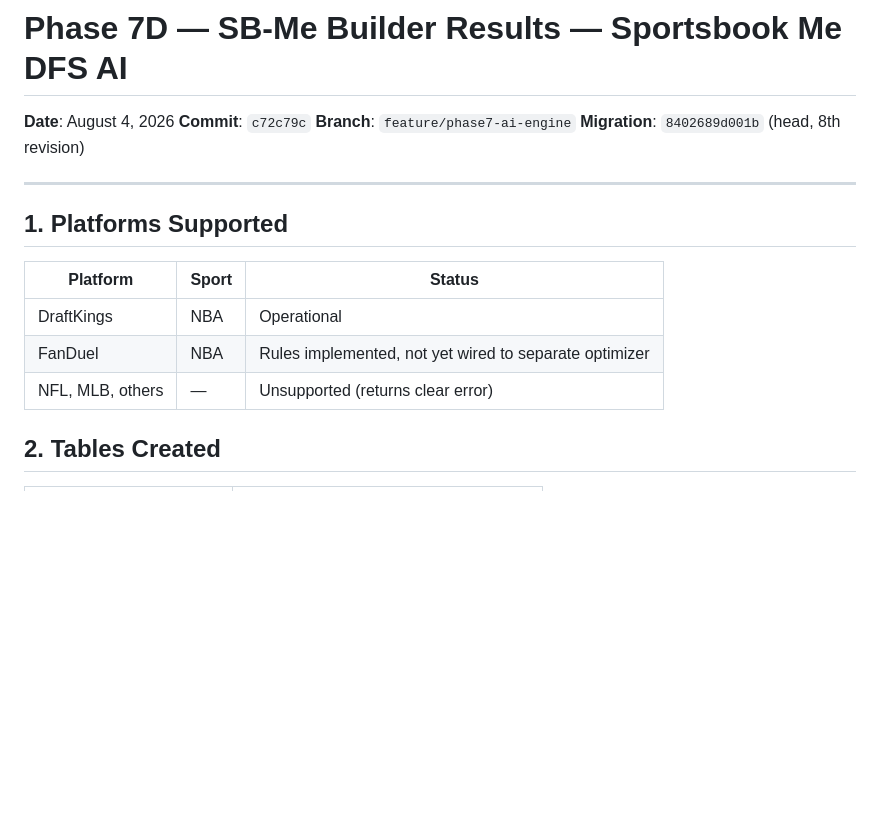
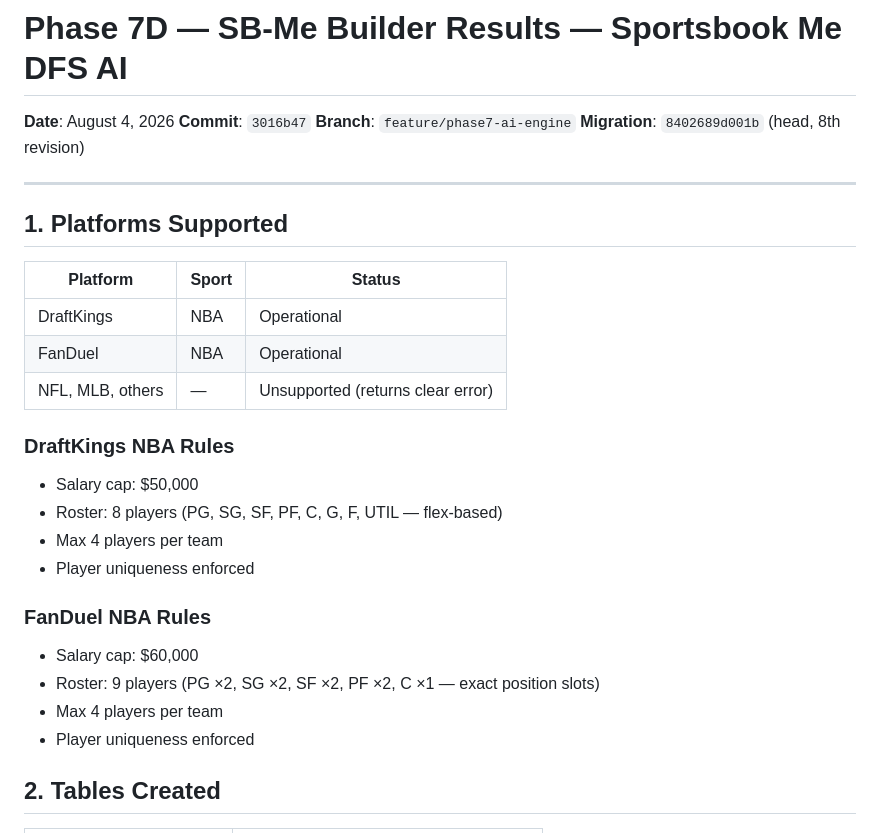
Before and after one commit to Marino816/Sportbook-me-, a Markdown page: PHASE7D_BUILDER_RESULTS.md, the part around one of its changes. GitHub-like rendering; blank space fills up the shorter version.

```diff
--- a/PHASE7D_BUILDER_RESULTS.md
+++ b/PHASE7D_BUILDER_RESULTS.md
@@ -1,7 +1,7 @@
 # Phase 7D — SB-Me Builder Results — Sportsbook Me DFS AI
 
 **Date**: August 4, 2026
-**Commit**: `c72c79c`
+**Commit**: `3016b47`
 **Branch**: `feature/phase7-ai-engine`
 **Migration**: `8402689d001b` (head, 8th revision)
 
@@ -12,8 +12,20 @@
 | Platform | Sport | Status |
 |----------|-------|--------|
 | DraftKings | NBA | Operational |
-| FanDuel | NBA | Rules implemented, not yet wired to separate optimizer |
+| FanDuel | NBA | Operational |
 | NFL, MLB, others | — | Unsupported (returns clear error) |
+
+### DraftKings NBA Rules
+- Salary cap: $50,000
+- Roster: 8 players (PG, SG, SF, PF, C, G, F, UTIL — flex-based)
+- Max 4 players per team
+- Player uniqueness enforced
+
+### FanDuel NBA Rules
+- Salary cap: $60,000
+- Roster: 9 players (PG ×2, SG ×2, SF ×2, PF ×2, C ×1 — exact position slots)
+- Max 4 players per team
+- Player uniqueness enforced
 
 ## 2. Tables Created
 
```
Also changed, not shown: other parts of PHASE7D_BUILDER_RESULTS.md (+67 -55 lines).
